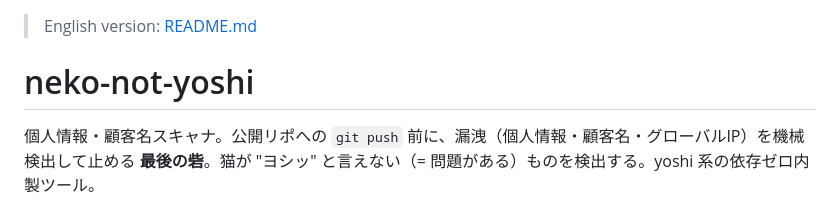
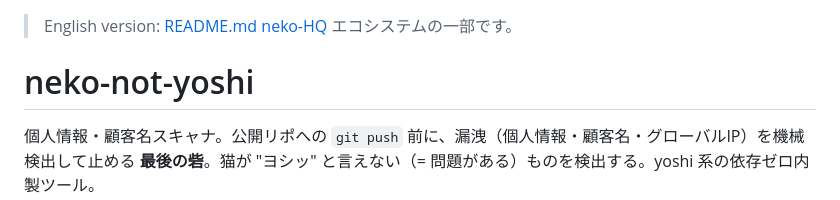
Before and after one commit to aliksir/neko-not-yoshi, a Markdown page: README.ja.md, the part around the change. Drawn GitHub-style.

Commit message:
docs: add neko-HQ ecosystem backlink
Co-Authored-By: Claude Opus 4.6 (1M context) <noreply@anthropic.com>

```diff
--- a/README.ja.md
+++ b/README.ja.md
@@ -1,4 +1,5 @@
 > English version: [README.md](README.md)
+> [neko-HQ](https://github.com/aliksir/neko-hq) エコシステムの一部です。
 
 # neko-not-yoshi
 
```
Also changed, not shown: README.md (+1 -0 lines).
